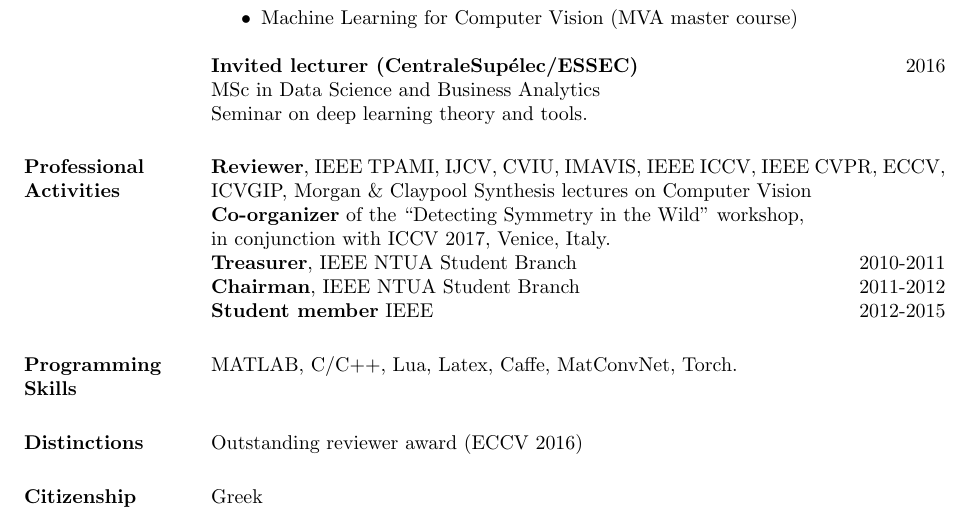
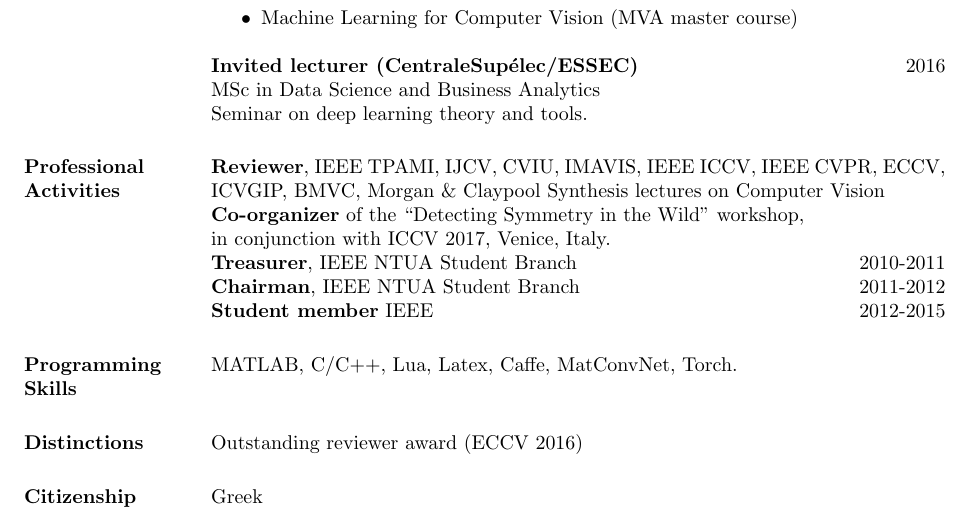
Before and after one commit to tsogkas/tsogkas.github.io, a LaTeX CV (home/cv.tex): part of page 2 of 3, cut so that both start at the same text. Compiled offline with pdfLaTeX.

Commit message:
Add BMVC to professional activities.

```diff
--- a/home/cv.tex
+++ b/home/cv.tex
@@ -108,8 +108,8 @@ Supervisor: Andrea Vedaldi. \\
 
 
 \section{Professional Activities}
-	\textbf{Reviewer}, IEEE TPAMI, IJCV, CVIU, IMAVIS, IEEE ICCV, IEEE CVPR, ECCV, ICVGIP,
-	Morgan \& Claypool Synthesis lectures on Computer Vision \\
+	\textbf{Reviewer}, IEEE TPAMI, IJCV, CVIU, IMAVIS, IEEE ICCV, IEEE CVPR, ECCV,
+	ICVGIP, BMVC, Morgan \& Claypool Synthesis lectures on Computer Vision \\
 	\textbf{Co-organizer} of the ``Detecting Symmetry in the Wild'' workshop, \\
 	in conjunction with ICCV 2017, Venice, Italy. \\
 	\textbf{Treasurer}, IEEE NTUA Student Branch \hfill 2010-2011 \\
```
